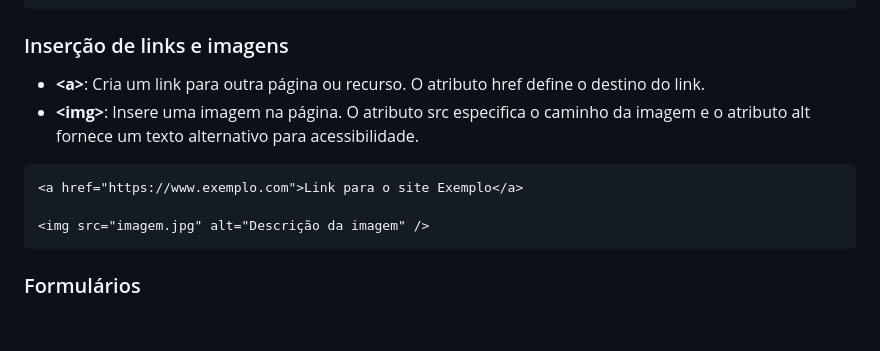
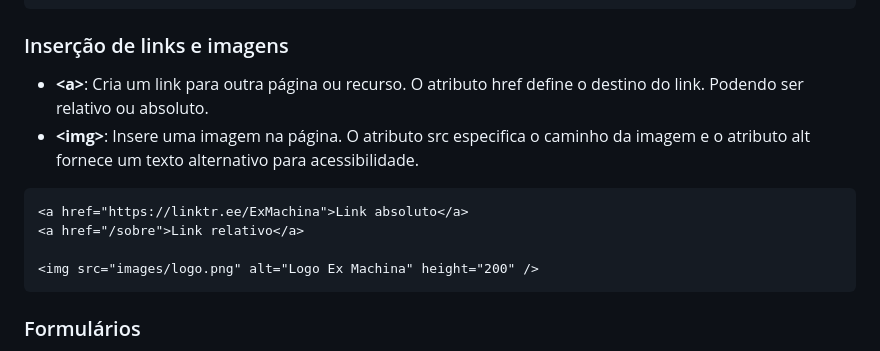
Before and after one commit to PedroWChaves/html-e-css, a Markdown page: README.md, the part around the change printed below. Drawn GitHub-style; blank space fills up the shorter version.

````diff
--- a/README.md
+++ b/README.md
@@ -142,13 +142,14 @@ São utilizados para definir títulos e subtitulos em uma página. Eles vão de
 
 ### Inserção de links e imagens
 
-- **\<a\>**: Cria um link para outra página ou recurso. O atributo href define o destino do link.
+- **\<a\>**: Cria um link para outra página ou recurso. O atributo href define o destino do link. Podendo ser relativo ou absoluto.
 - **\<img\>**: Insere uma imagem na página. O atributo src especifica o caminho da imagem e o atributo alt fornece um texto alternativo para acessibilidade.
 
 ```html
-<a href="https://www.exemplo.com">Link para o site Exemplo</a>
+<a href="https://linktr.ee/ExMachina">Link absoluto</a>
+<a href="/sobre">Link relativo</a>
 
-<img src="imagem.jpg" alt="Descrição da imagem" />
+<img src="images/logo.png" alt="Logo Ex Machina" height="200" />
 ```
 
 ### Formulários
````
Also changed, not shown: other parts of README.md (+43 -9 lines).
